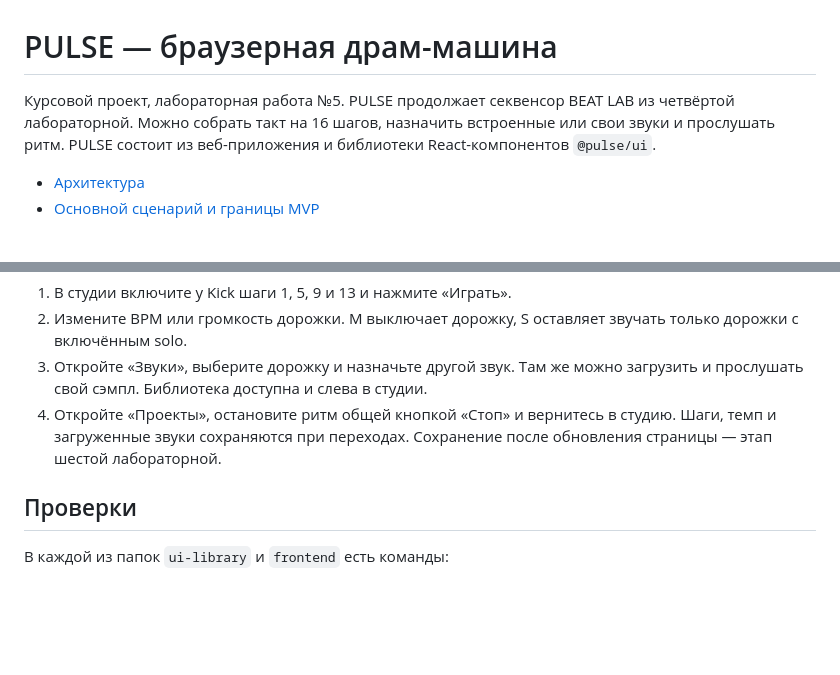
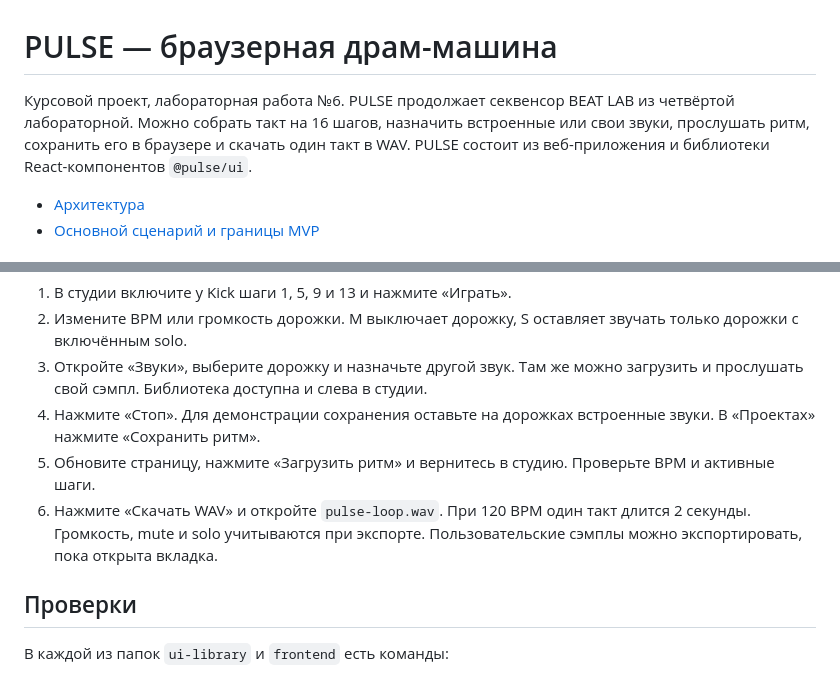
Before and after one commit to Juniper637/pulse-coursework, a Markdown page: README.md, 2 parts joined by grey strips. Rendered like a GitHub page; blank space fills up the shorter version.

```diff
--- a/README.md
+++ b/README.md
@@ -1,6 +1,6 @@
 # PULSE — браузерная драм-машина
 
-Курсовой проект, лабораторная работа №5. PULSE продолжает секвенсор BEAT LAB из четвёртой лабораторной. Можно собрать такт на 16 шагов, назначить встроенные или свои звуки и прослушать ритм. PULSE состоит из веб-приложения и библиотеки React-компонентов `@pulse/ui`.
+Курсовой проект, лабораторная работа №6. PULSE продолжает секвенсор BEAT LAB из четвёртой лабораторной. Можно собрать такт на 16 шагов, назначить встроенные или свои звуки, прослушать ритм, сохранить его в браузере и скачать один такт в WAV. PULSE состоит из веб-приложения и библиотеки React-компонентов `@pulse/ui`.
 
 - [Архитектура](architecture.md)
 - [Основной сценарий и границы MVP](mvp.md)
@@ -23,7 +23,9 @@ npm.cmd run dev
 1. В студии включите у Kick шаги 1, 5, 9 и 13 и нажмите «Играть».
 2. Измените BPM или громкость дорожки. M выключает дорожку, S оставляет звучать только дорожки с включённым solo.
 3. Откройте «Звуки», выберите дорожку и назначьте другой звук. Там же можно загрузить и прослушать свой сэмпл. Библиотека доступна и слева в студии.
-4. Откройте «Проекты», остановите ритм общей кнопкой «Стоп» и вернитесь в студию. Шаги, темп и загруженные звуки сохраняются при переходах. Сохранение после обновления страницы — этап шестой лабораторной.
+4. Нажмите «Стоп». Для демонстрации сохранения оставьте на дорожках встроенные звуки. В «Проектах» нажмите «Сохранить ритм».
+5. Обновите страницу, нажмите «Загрузить ритм» и вернитесь в студию. Проверьте BPM и активные шаги.
+6. Нажмите «Скачать WAV» и откройте `pulse-loop.wav`. При 120 BPM один такт длится 2 секунды. Громкость, mute и solo учитываются при экспорте. Пользовательские сэмплы можно экспортировать, пока открыта вкладка.
 
 ## Проверки
 
```
Also changed, not shown: other parts of README.md (+4 -0 lines), architecture.md (+11 -6 lines), mvp.md (+6 -5 lines), docs/projects.png (added), docs/sounds.png, docs/studio.png, 13 other files.
